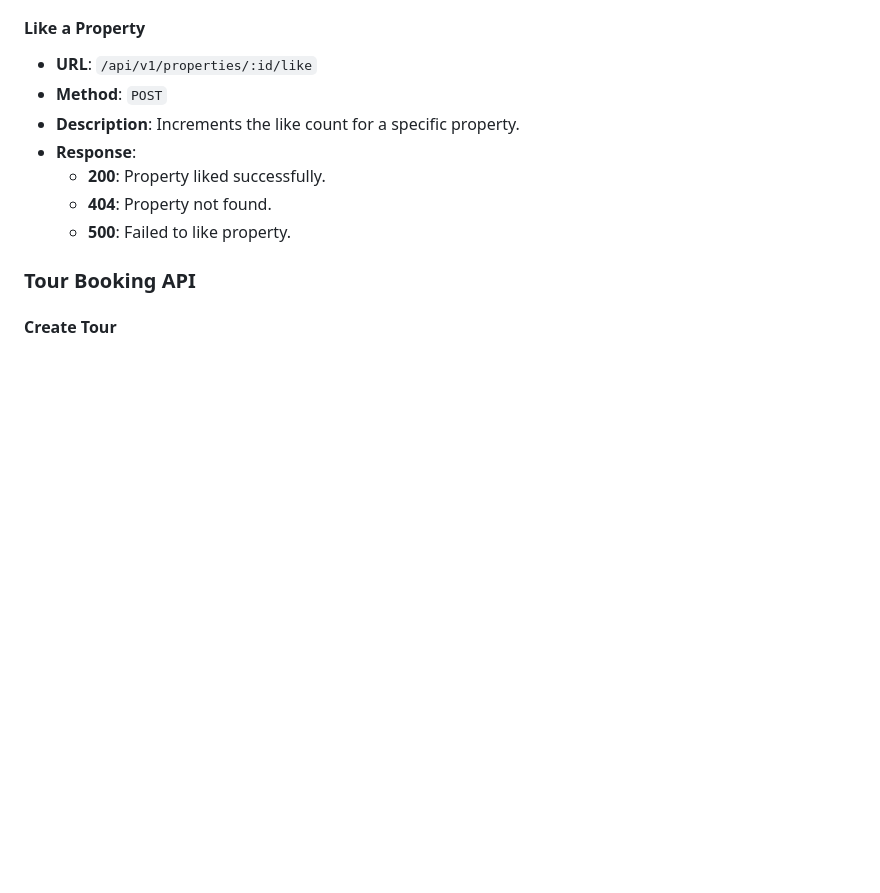
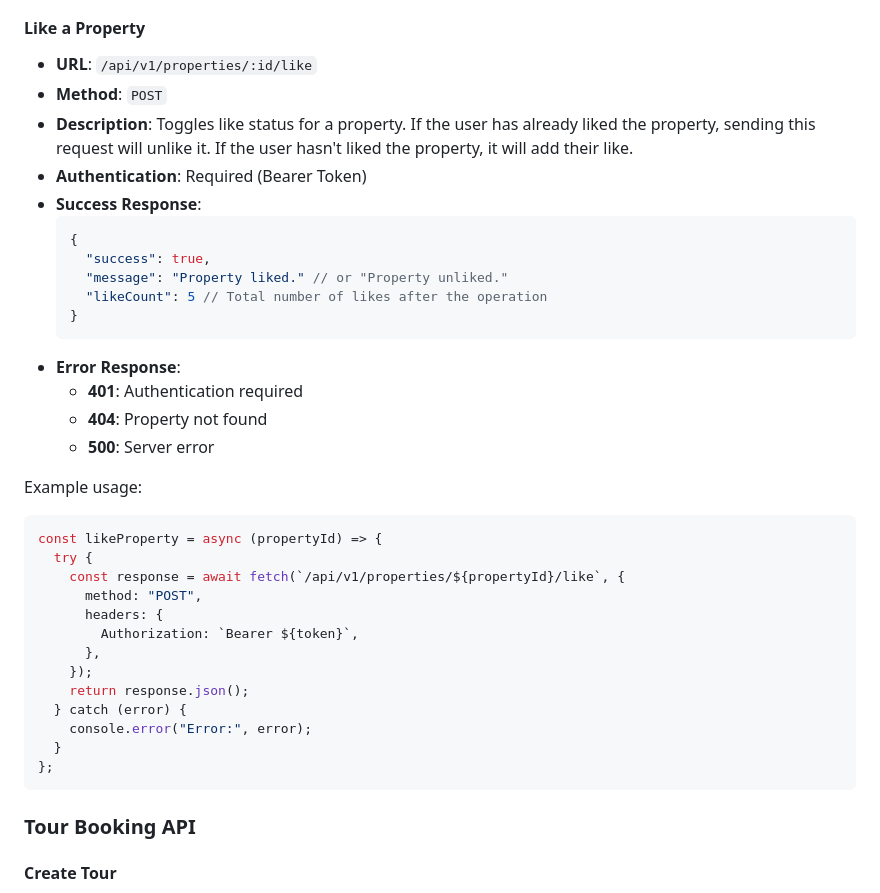
Before and after one commit to Rurblist-dev/rurblist-server, a Markdown page: readme.md, the part around the change. Rendered like a GitHub page; blank space fills up the shorter version.

Commit message:
updated the like feature on readme.md

````diff
--- a/readme.md
+++ b/readme.md
@@ -422,11 +422,38 @@ fetch("https://rurblist-server.onrender.com/api/v1/users/user-id", {
 
 - **URL**: `/api/v1/properties/:id/like`
 - **Method**: `POST`
-- **Description**: Increments the like count for a specific property.
-- **Response**:
-  - **200**: Property liked successfully.
-  - **404**: Property not found.
-  - **500**: Failed to like property.
+- **Description**: Toggles like status for a property. If the user has already liked the property, sending this request will unlike it. If the user hasn't liked the property, it will add their like.
+- **Authentication**: Required (Bearer Token)
+- **Success Response**:
+  ```json
+  {
+    "success": true,
+    "message": "Property liked." // or "Property unliked."
+    "likeCount": 5 // Total number of likes after the operation
+  }
+  ```
+- **Error Response**:
+  - **401**: Authentication required
+  - **404**: Property not found
+  - **500**: Server error
+
+Example usage:
+
+```javascript
+const likeProperty = async (propertyId) => {
+  try {
+    const response = await fetch(`/api/v1/properties/${propertyId}/like`, {
+      method: "POST",
+      headers: {
+        Authorization: `Bearer ${token}`,
+      },
+    });
+    return response.json();
+  } catch (error) {
+    console.error("Error:", error);
+  }
+};
+```
 
 ### Tour Booking API
 
````
